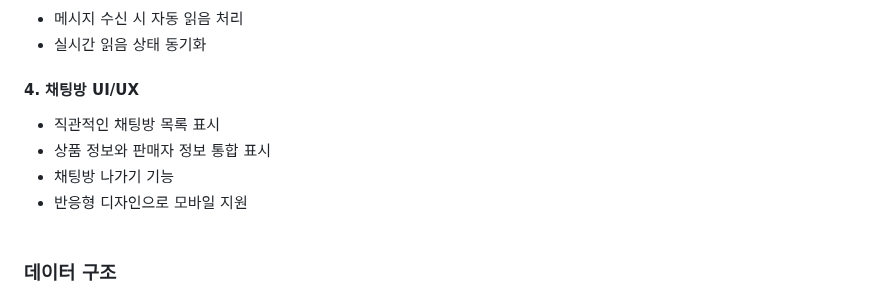
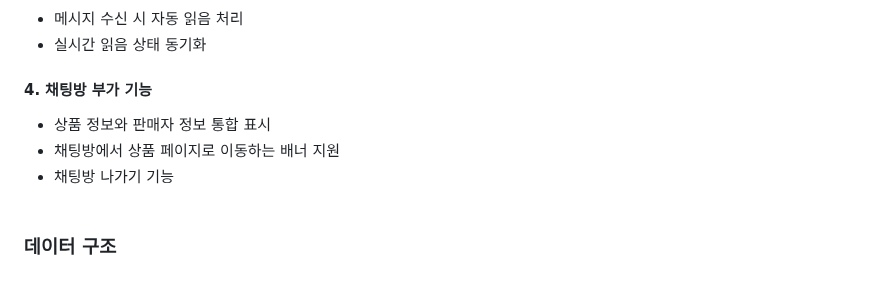
Before and after one commit to seob03/MINIQUE_ROKAF, a Markdown page: README.md, the part around the change. Rendered like a GitHub page.

Commit message:
README.md 업데이트

```diff
--- a/README.md
+++ b/README.md
@@ -127,11 +127,10 @@
 - 메시지 수신 시 자동 읽음 처리
 - 실시간 읽음 상태 동기화
 
-#### 4. 채팅방 UI/UX
-- 직관적인 채팅방 목록 표시
+#### 4. 채팅방 부가 기능
 - 상품 정보와 판매자 정보 통합 표시
-- 채팅방 나가기 기능
-- 반응형 디자인으로 모바일 지원   <br><br>
+- 채팅방에서 상품 페이지로 이동하는 배너 지원
+- 채팅방 나가기 기능 <br><br>
 
 ### 데이터 구조
 
```
